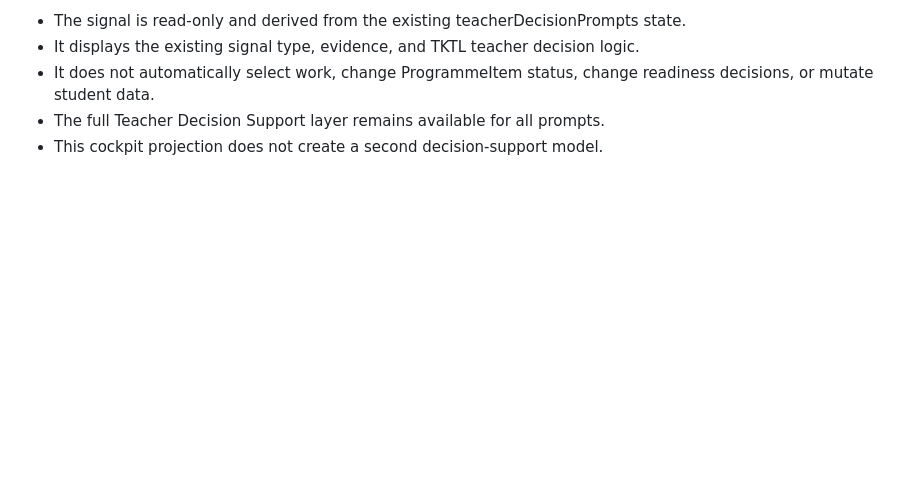
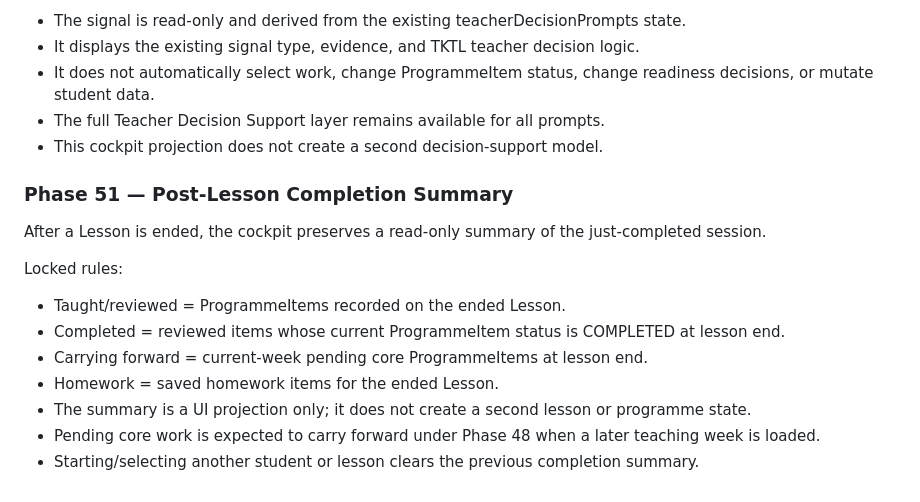
Before and after one commit to tneophytou22/violin-ai-teacher-agenda, a Markdown page: v15/ARCHITECTURE-CONTRACT.md, the part around the change. GitHub-like rendering; blank space fills up the shorter version.

Commit message:
V15: lock post-lesson completion summary

```diff
--- a/v15/ARCHITECTURE-CONTRACT.md
+++ b/v15/ARCHITECTURE-CONTRACT.md
@@ -255,3 +255,16 @@ Locked rules:
 - It does not automatically select work, change ProgrammeItem status, change readiness decisions, or mutate student data.
 - The full Teacher Decision Support layer remains available for all prompts.
 - This cockpit projection does not create a second decision-support model.
+
+### Phase 51 — Post-Lesson Completion Summary
+
+After a Lesson is ended, the cockpit preserves a read-only summary of the just-completed session.
+
+Locked rules:
+- Taught/reviewed = ProgrammeItems recorded on the ended Lesson.
+- Completed = reviewed items whose current ProgrammeItem status is COMPLETED at lesson end.
+- Carrying forward = current-week pending core ProgrammeItems at lesson end.
+- Homework = saved homework items for the ended Lesson.
+- The summary is a UI projection only; it does not create a second lesson or programme state.
+- Pending core work is expected to carry forward under Phase 48 when a later teaching week is loaded.
+- Starting/selecting another student or lesson clears the previous completion summary.
```
